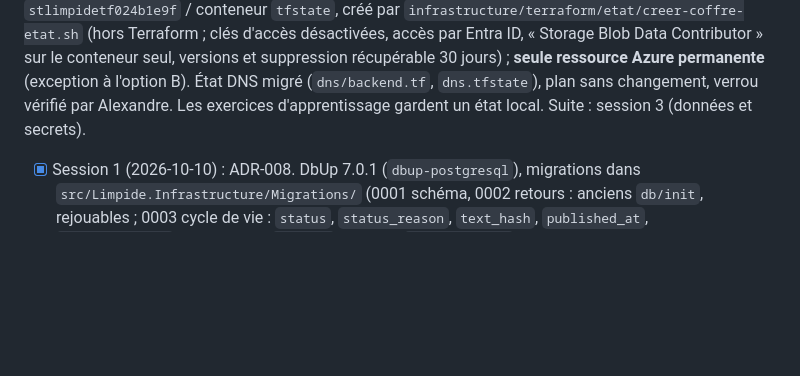
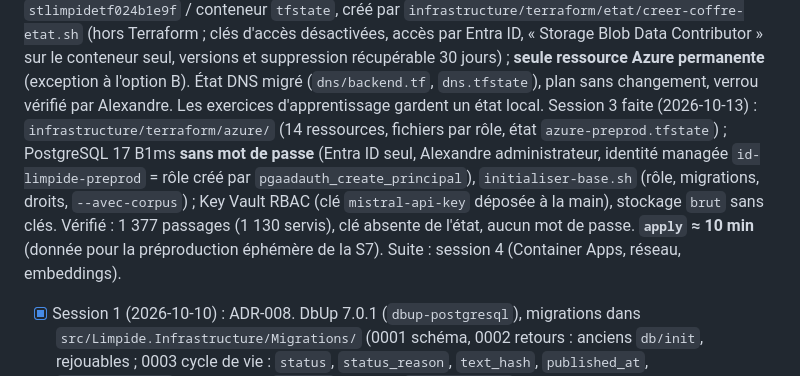
Before and after one commit to olick/limpide, a Markdown page: CLAUDE.md, the part around the change. Rendered like a GitHub page; blank space fills up the shorter version.

Commit message:
S6, session 3 : environnement Azure créé et vérifié (apply ≈ 10 min, aucun secret dans l'état)
Co-Authored-By: Claude Opus 5.5 <noreply@anthropic.com>

```diff
--- a/CLAUDE.md
+++ b/CLAUDE.md
@@ -206,7 +206,13 @@ clé d'accès en clair dans l'état, `destroy` (rien ne reste). Session 2 faite
 (hors Terraform ; clés d'accès désactivées, accès par Entra ID, « Storage Blob Data Contributor » sur le conteneur
 seul, versions et suppression récupérable 30 jours) ; **seule ressource Azure permanente** (exception à l'option B).
 État DNS migré (`dns/backend.tf`, `dns.tfstate`), plan sans changement, verrou vérifié par Alexandre. Les exercices
-d'apprentissage gardent un état local. Suite : session 3 (données et secrets).
+d'apprentissage gardent un état local. Session 3 faite (2026-10-13) : `infrastructure/terraform/azure/` (14 ressources,
+fichiers par rôle, état `azure-preprod.tfstate`) ; PostgreSQL 17 B1ms **sans mot de passe** (Entra ID seul,
+Alexandre administrateur, identité managée `id-limpide-preprod` = rôle créé par `pgaadauth_create_principal`),
+`initialiser-base.sh` (rôle, migrations, droits, `--avec-corpus`) ; Key Vault RBAC (clé `mistral-api-key` déposée à
+la main), stockage `brut` sans clés. Vérifié : 1 377 passages (1 130 servis), clé absente de l'état, aucun mot de
+passe. **`apply` ≈ 10 min** (donnée pour la préproduction éphémère de la S7). Suite : session 4 (Container Apps,
+réseau, embeddings).
 
 - [x] Session 1 (2026-10-10) : ADR-008. DbUp 7.0.1 (`dbup-postgresql`), migrations dans
   `src/Limpide.Infrastructure/Migrations/` (0001 schéma, 0002 retours : anciens `db/init`, rejouables ; 0003 cycle de
```
Also changed, not shown: 1 other file.
